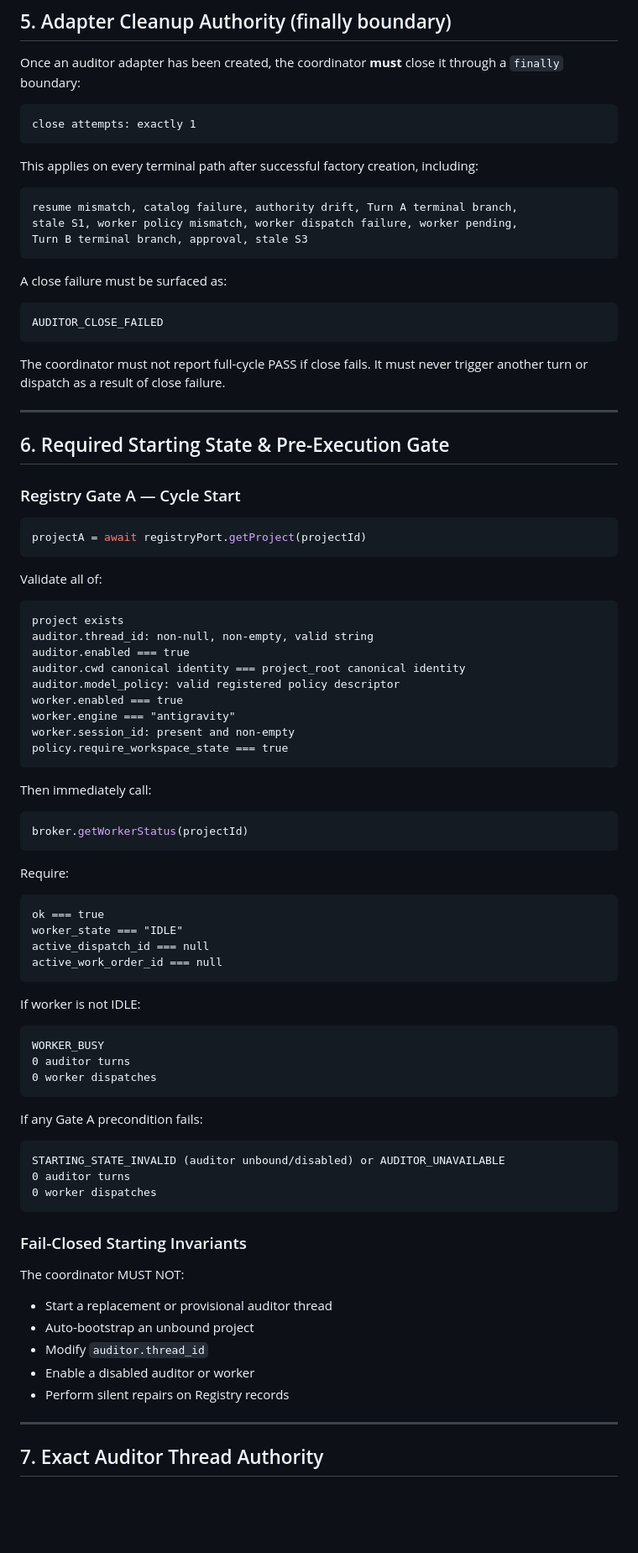
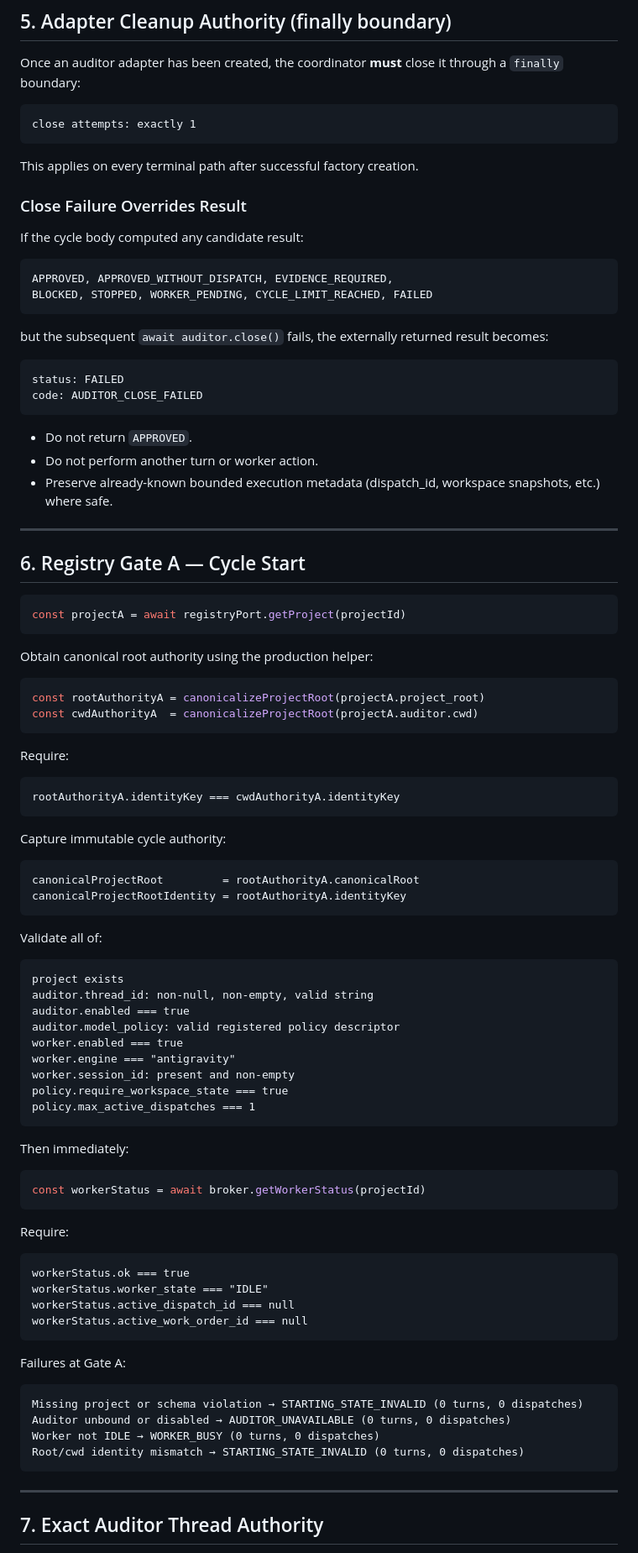
Before and after one commit to trungqwe/ChatGPT-Orchestrator, a Markdown page: docs/refactor-v4-native-codex-relay/WO-V4-09A-ONE-SHOT-FULL-CYCLE-DESIGN.md, the part around one of its changes. Shown at 84% size. GitHub-like rendering; blank space fills up the shorter version.

Commit message:
docs(v4): align one-shot audit authority semantics

````diff
--- a/docs/refactor-v4-native-codex-relay/WO-V4-09A-ONE-SHOT-FULL-CYCLE-DESIGN.md
+++ b/docs/refactor-v4-native-codex-relay/WO-V4-09A-ONE-SHOT-FULL-CYCLE-DESIGN.md
@@ -152,26 +135,48 @@ Once an auditor adapter has been created, the coordinator **must** close it thro
 close attempts: exactly 1
 ```
 
-This applies on every terminal path after successful factory creation, including:
+This applies on every terminal path after successful factory creation.
+
+### Close Failure Overrides Result
+
+If the cycle body computed any candidate result:
 ```text
-resume mismatch, catalog failure, authority drift, Turn A terminal branch,
-stale S1, worker policy mismatch, worker dispatch failure, worker pending,
-Turn B terminal branch, approval, stale S3
+APPROVED, APPROVED_WITHOUT_DISPATCH, EVIDENCE_REQUIRED,
+BLOCKED, STOPPED, WORKER_PENDING, CYCLE_LIMIT_REACHED, FAILED
+```
+but the subsequent `await auditor.close()` fails, the externally returned result becomes:
+```text
+status: FAILED
+code: AUDITOR_CLOSE_FAILED
 ```
 
-A close failure must be surfaced as:
-```text
-AUDITOR_CLOSE_FAILED
-```
-The coordinator must not report full-cycle PASS if close fails. It must never trigger another turn or dispatch as a result of close failure.
+- Do not return `APPROVED`.
+- Do not perform another turn or worker action.
+- Preserve already-known bounded execution metadata (dispatch_id, workspace snapshots, etc.) where safe.
 
 ---
 
-## 6. Required Starting State & Pre-Execution Gate
+## 6. Registry Gate A — Cycle Start
 
-### Registry Gate A — Cycle Start
 ```js
-projectA = await registryPort.getProject(projectId)
+const projectA = await registryPort.getProject(projectId)
+```
+
+Obtain canonical root authority using the production helper:
+```js
+const rootAuthorityA = canonicalizeProjectRoot(projectA.project_root)
+const cwdAuthorityA  = canonicalizeProjectRoot(projectA.auditor.cwd)
+```
+
+Require:
+```text
+rootAuthorityA.identityKey === cwdAuthorityA.identityKey
+```
+
+Capture immutable cycle authority:
+```text
+canonicalProjectRoot         = rootAuthorityA.canonicalRoot
+canonicalProjectRootIdentity = rootAuthorityA.identityKey
 ```
 
 Validate all of:
@@ -179,48 +184,34 @@ Validate all of:
 project exists
 auditor.thread_id: non-null, non-empty, valid string
 auditor.enabled === true
-auditor.cwd canonical identity === project_root canonical identity
 auditor.model_policy: valid registered policy descriptor
 worker.enabled === true
 worker.engine === "antigravity"
 worker.session_id: present and non-empty
 policy.require_workspace_state === true
+policy.max_active_dispatches === 1
 ```
 
-Then immediately call:
+Then immediately:
 ```js
-broker.getWorkerStatus(projectId)
+const workerStatus = await broker.getWorkerStatus(projectId)
 ```
 
 Require:
 ```text
-ok === true
-worker_state === "IDLE"
-active_dispatch_id === null
-active_work_order_id === null
+workerStatus.ok === true
+workerStatus.worker_state === "IDLE"
+workerStatus.active_dispatch_id === null
+workerStatus.active_work_order_id === null
 ```
 
-If worker is not IDLE:
+Failures at Gate A:
 ```text
-WORKER_BUSY
-0 auditor turns
-0 worker dispatches
+Missing project or schema violation → STARTING_STATE_INVALID (0 turns, 0 dispatches)
+Auditor unbound or disabled → AUDITOR_UNAVAILABLE (0 turns, 0 dispatches)
+Worker not IDLE → WORKER_BUSY (0 turns, 0 dispatches)
+Root/cwd identity mismatch → STARTING_STATE_INVALID (0 turns, 0 dispatches)
 ```
-
-If any Gate A precondition fails:
-```text
-STARTING_STATE_INVALID (auditor unbound/disabled) or AUDITOR_UNAVAILABLE
-0 auditor turns
-0 worker dispatches
-```
-
-### Fail-Closed Starting Invariants
-The coordinator MUST NOT:
-- Start a replacement or provisional auditor thread
-- Auto-bootstrap an unbound project
-- Modify `auditor.thread_id`
-- Enable a disabled auditor or worker
-- Perform silent repairs on Registry records
 
 ---
 
````
Also changed, not shown: other parts of docs/refactor-v4-native-codex-relay/WO-V4-09A-ONE-SHOT-FULL-CYCLE-DESIGN.md (+273 -319 lines), docs/refactor-v4-native-codex-relay/15-IMPLEMENTATION-PLAN.md (+1 -1 lines).
